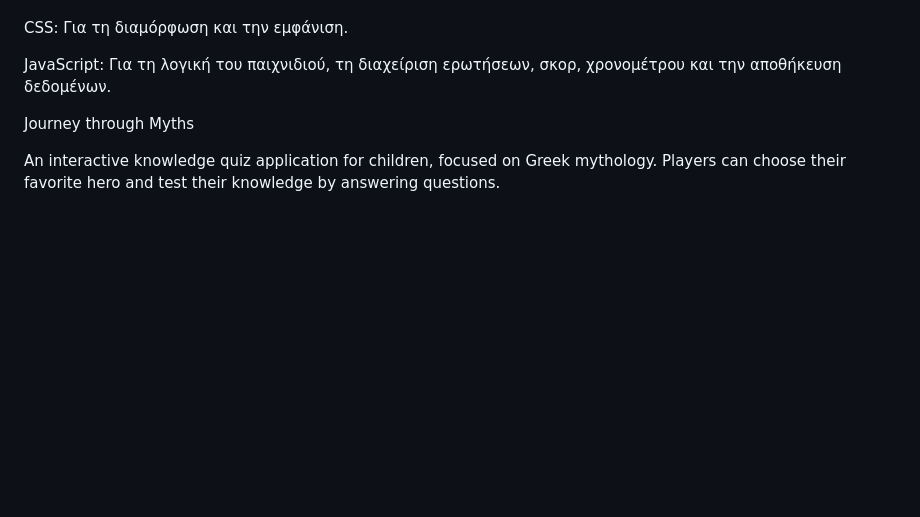
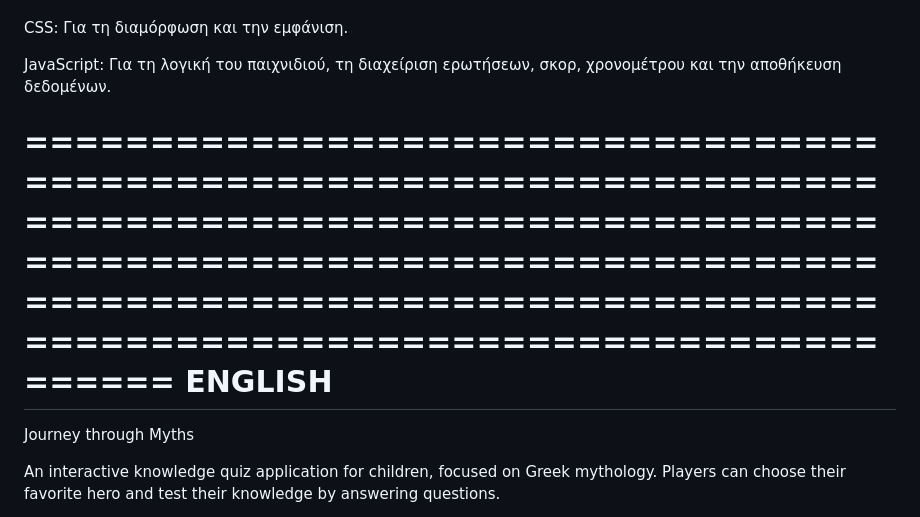
Before and after one commit to Dimitrios-G/mythology_quiz, a Markdown page: README.md, the part around the change. GitHub-like rendering; blank space fills up the shorter version.

```diff
--- a/README.md
+++ b/README.md
@@ -90,7 +90,9 @@ CSS: Για τη διαμόρφωση και την εμφάνιση.
 
 JavaScript: Για τη λογική του παιχνιδιού, τη διαχείριση ερωτήσεων, σκορ, χρονομέτρου και την αποθήκευση δεδομένων.
 
-
+==================================================================================================================================================================================================================
+                                                                                  ENGLISH
+===================================================================================================================================================================================================================
 Journey through Myths
 
 An interactive knowledge quiz application for children, focused on Greek mythology. Players can choose their favorite hero and test their knowledge by answering questions.
```
